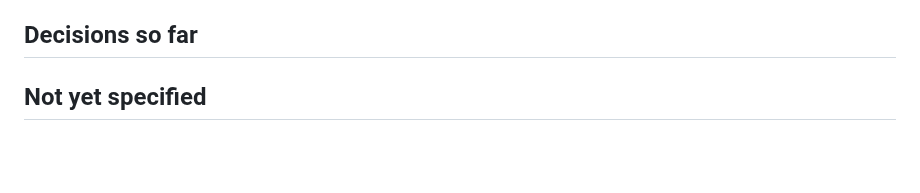
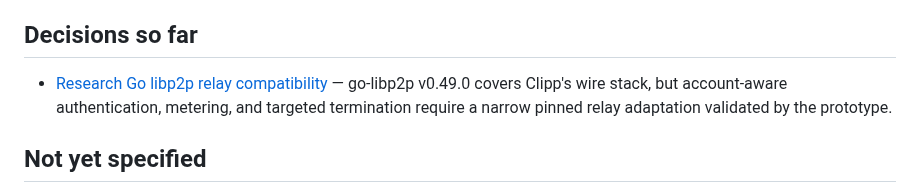
Before and after one commit to invine/clipp-relay, a Markdown page: .scratch/managed-relay-service/map.md, the part around the change. Drawn GitHub-style; blank space fills up the shorter version.

Commit message:
research go libp2p relay compatibility

```diff
--- a/.scratch/managed-relay-service/map.md
+++ b/.scratch/managed-relay-service/map.md
@@ -26,6 +26,8 @@ Reach an implementation-ready decision set for a horizontally scalable Go Clipp
 
 <!-- Closed-ticket context pointers are appended here. -->
 
+- [Research Go libp2p relay compatibility](issues/01-research-go-libp2p-relay-compatibility.md) — go-libp2p v0.49.0 covers Clipp's wire stack, but account-aware authentication, metering, and targeted termination require a narrow pinned relay adaptation validated by the prototype.
+
 ## Not yet specified
 
 - Internal Go module seams and durable schema details that depend on the protocol, quota, and credential decisions.
```
Also changed, not shown: 2 other files.
